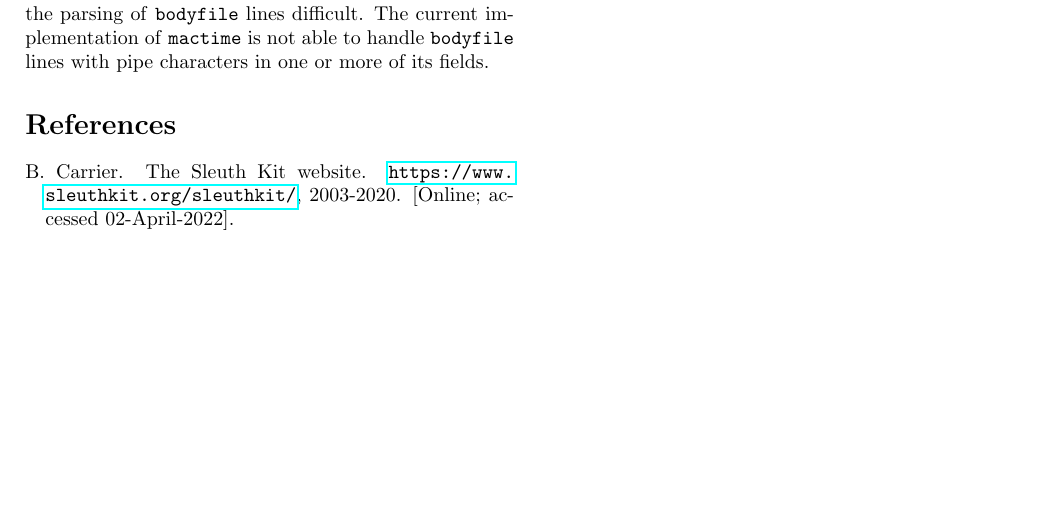
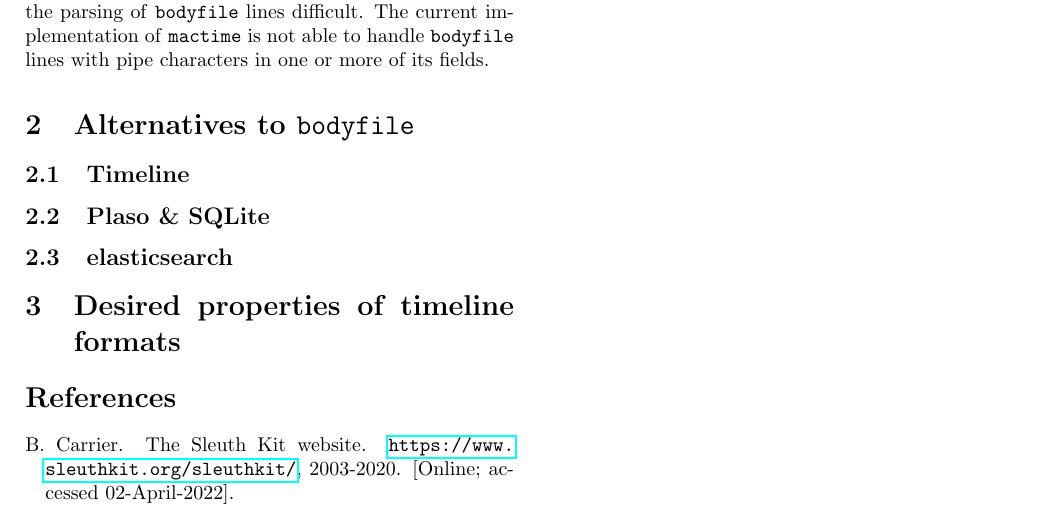
Before and after one commit to janstarke/bodyfile-paper, a LaTeX paper (bodyfile-paper.tex): part of page 3 of 3, cut so that both start at the same text, the shorter picture padded with empty space. Compiled offline with pdfLaTeX.

Commit message:
added some headers

```diff
--- a/bodyfile-paper.tex
+++ b/bodyfile-paper.tex
@@ -127,6 +127,16 @@ But there are more notions of links in other filesystems. For example, NTFS supp
 
 As already described, \bodyfile\ uses the pipe character (\texttt{|}) as field separator. One might wondering which filesystems allowed the use of the pipe character in its filenames. But keep in mind that there many different possible event sources. For example, one could use some log file which tracks command executions, as event source. As a command could contain a pipe character, the bodyfile would so, too. As this character could also appear in the contents of some field, this would make the parsing of \bodyfile\ lines difficult. The current implementation of \texttt{mactime} is not able to handle \bodyfile\ lines with pipe characters in one or more of its fields.
 
+\section{Alternatives to \bodyfile}
+
+\subsection{Timeline}
+
+\subsection{Plaso \& SQLite}
+
+\subsection{elasticsearch}
+
+\section{Desired properties of timeline formats}
+
 \bibliographystyle{abbrvnat}
 \bibliography{bodyfile-paper}
 
```
Also changed, not shown: out/bodyfile-paper.pdf.
